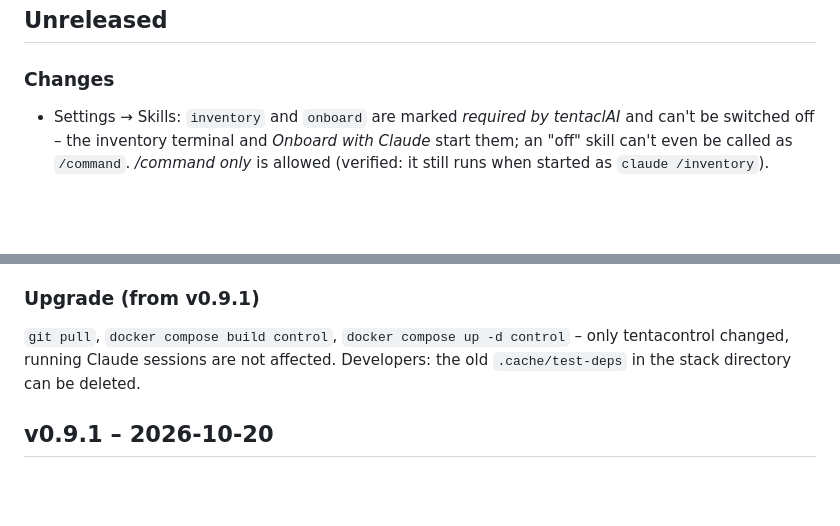
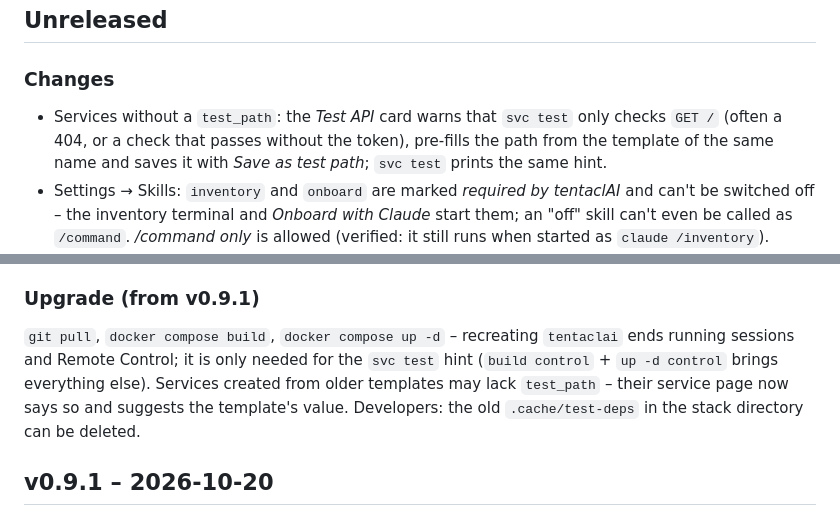
Before and after one commit to bfs2021/tentaclAI, a Markdown page: CHANGELOG.md, 2 parts joined by grey strips. Rendered like a GitHub page; blank space fills up the shorter version.

Commit message:
CHANGELOG: test_path hint
Co-Authored-By: Claude Opus 5.5 <noreply@anthropic.com>
Claude-Session: https://claude.ai/code/session_01HJ36qKiD2Qezuws959roLk

```diff
--- a/CHANGELOG.md
+++ b/CHANGELOG.md
@@ -5,6 +5,9 @@ All notable changes, newest first. Every release lists **upgrade steps** from th
 ## Unreleased
 
 ### Changes
+- Services without a `test_path`: the *Test API* card warns that `svc test` only checks `GET /` (often a 404, or a
+  check that passes without the token), pre-fills the path from the template of the same name and saves it with
+  *Save as test path*; `svc test` prints the same hint.
 - Settings → Skills: `inventory` and `onboard` are marked *required by tentaclAI* and can't be switched off – the
   inventory terminal and *Onboard with Claude* start them; an "off" skill can't even be called as `/command`.
   */command only* is allowed (verified: it still runs when started as `claude /inventory`).
@@ -20,9 +23,10 @@ All notable changes, newest first. Every release lists **upgrade steps** from th
   the dummy stack in `/tmp` is removed after each run, `httpx2` for Starlette's TestClient (no deprecation warning left).
 
 ### Upgrade (from v0.9.1)
-`git pull`, `docker compose build control`, `docker compose up -d control` – only tentacontrol changed, running Claude
-sessions are not affected. Developers: the old `.cache/test-deps` in the
-stack directory can be deleted.
+`git pull`, `docker compose build`, `docker compose up -d` – recreating `tentaclai` ends running sessions and Remote
+Control; it is only needed for the `svc test` hint (`build control` + `up -d control` brings everything else).
+Services created from older templates may lack `test_path` – their service page now says so and suggests the
+template's value. Developers: the old `.cache/test-deps` in the stack directory can be deleted.
 
 ## v0.9.1 – 2026-10-20
 
```
